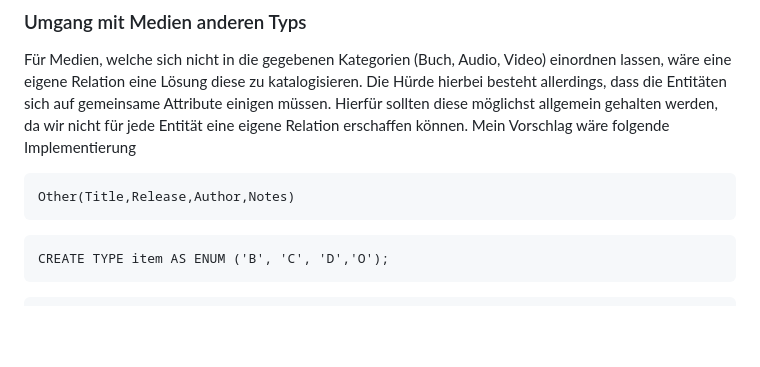
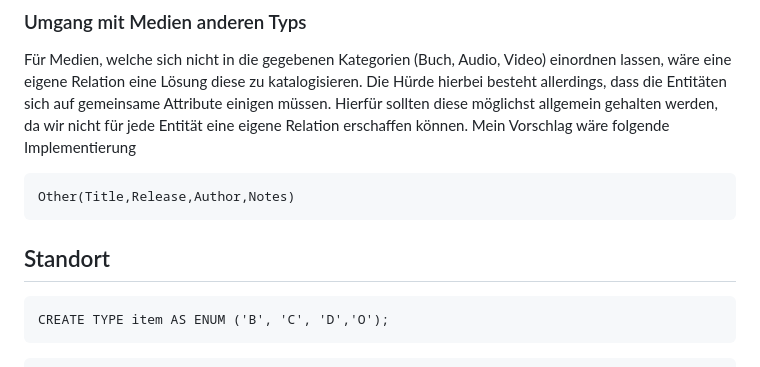
Before and after one commit to yousufyesil/bonusql, a Markdown page: readme.MD, the part around the change. Drawn GitHub-style; blank space fills up the shorter version.

````diff
--- a/readme.MD
+++ b/readme.MD
@@ -63,6 +63,8 @@ Für Medien, welche sich nicht in die gegebenen Kategorien (Buch, Audio, Video)
 Other(Title,Release,Author,Notes)
 ```
 
+
+## Standort
 ```
 CREATE TYPE item AS ENUM ('B', 'C', 'D','O');
 ```
````
